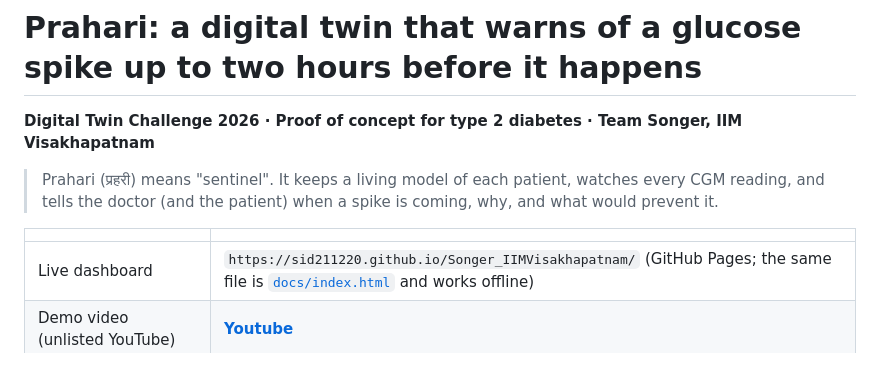
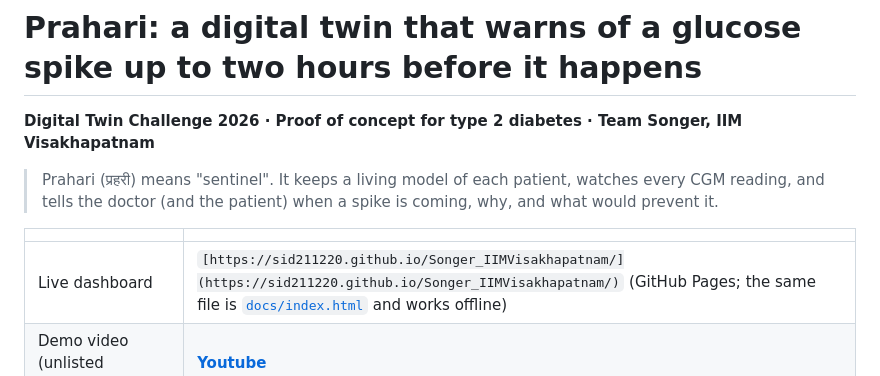
Before and after one commit to Sid211220/Songer_IIMVisakhapatnam, a Markdown page: README.md, the part around the change. GitHub-like rendering.

Commit message:
Fix link formatting in README.md

```diff
--- a/README.md
+++ b/README.md
@@ -6,7 +6,7 @@
 
 | | |
 |---|---|
-| Live dashboard | `https://sid211220.github.io/Songer_IIMVisakhapatnam/` (GitHub Pages; the same file is [`docs/index.html`](docs/index.html) and works offline) |
+| Live dashboard | `[https://sid211220.github.io/Songer_IIMVisakhapatnam/](https://sid211220.github.io/Songer_IIMVisakhapatnam/)` (GitHub Pages; the same file is [`docs/index.html`](docs/index.html) and works offline) |
 | Demo video (unlisted YouTube) | **[Youtube](https://youtu.be/8H4d_eYjANs)** |
 | Presentation (PDF / PPTX) | [`docs/Prahari_Presentation.pdf`](docs/Prahari_Presentation.pdf) · [`docs/Prahari_Presentation.pptx`](docs/Prahari_Presentation.pptx) |
 | Architecture diagram (PDF / PPTX) | [`docs/Prahari_Architecture.pdf`](docs/Prahari_Architecture.pdf) · [`docs/Prahari_Architecture.pptx`](docs/Prahari_Architecture.pptx) |
```
